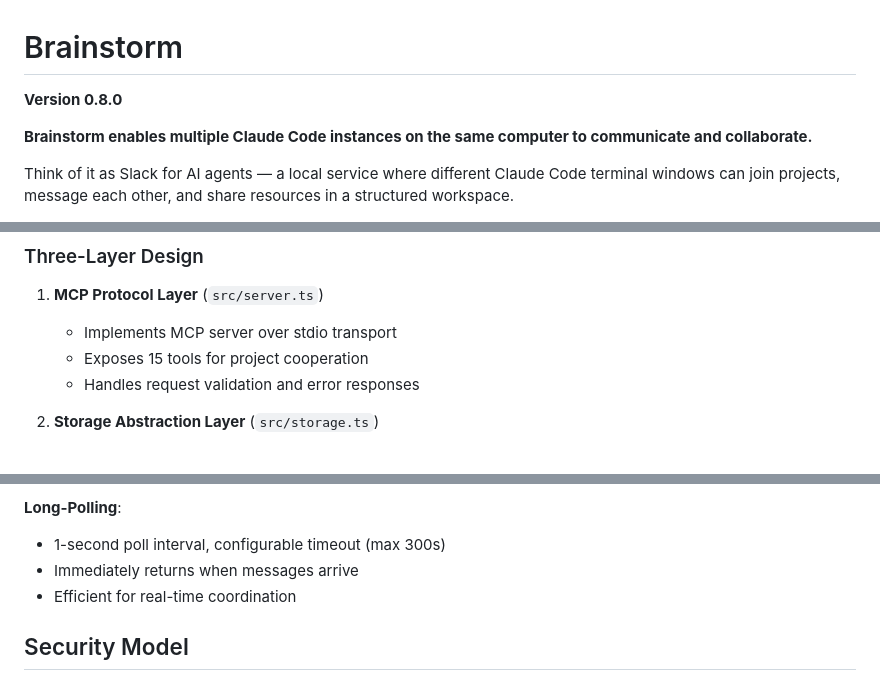
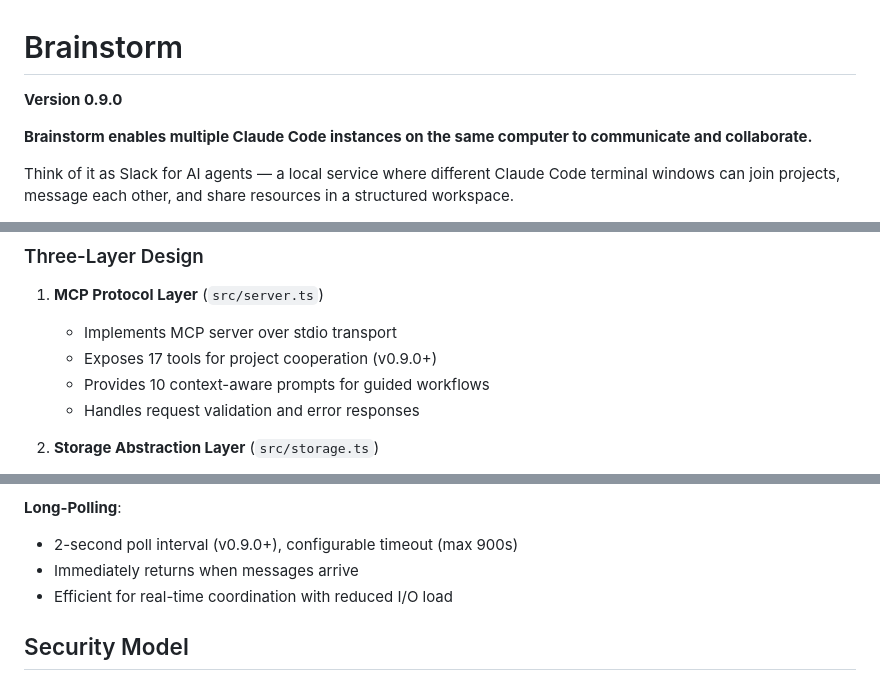
Before and after one commit to TheodorStorm/brainstorm-mcp, a Markdown page: README.md, 3 parts joined by grey strips. GitHub-like rendering.

```diff
--- a/README.md
+++ b/README.md
@@ -1,6 +1,6 @@
 # Brainstorm
 
-**Version 0.8.0**
+**Version 0.9.0**
 
 **Brainstorm enables multiple Claude Code instances on the same computer to communicate and collaborate.**
 
@@ -870,7 +964,8 @@ get_resource({
 
 1. **MCP Protocol Layer** (`src/server.ts`)
    - Implements MCP server over stdio transport
-   - Exposes 15 tools for project cooperation
+   - Exposes 17 tools for project cooperation (v0.9.0+)
+   - Provides 10 context-aware prompts for guided workflows
    - Handles request validation and error responses
 
 2. **Storage Abstraction Layer** (`src/storage.ts`)
@@ -899,9 +994,9 @@ get_resource({
 - Lock scope kept narrow for maximum concurrency
 
 **Long-Polling**:
-- 1-second poll interval, configurable timeout (max 300s)
+- 2-second poll interval (v0.9.0+), configurable timeout (max 900s)
 - Immediately returns when messages arrive
-- Efficient for real-time coordination
+- Efficient for real-time coordination with reduced I/O load
 
 ## Security Model
 
```
Also changed, not shown: other parts of README.md (+102 -8 lines).
